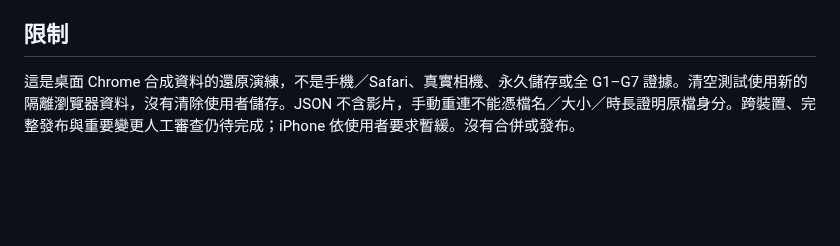
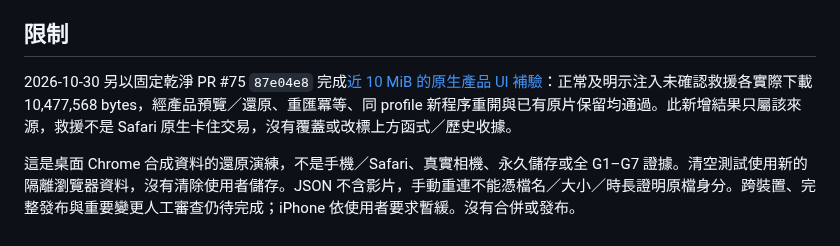
Before and after one commit to sunpochin/dance-stamp, a Markdown page: docs/evidence/issue-12-backup-recovery.md, the part around the change. Rendered like a GitHub page; blank space fills up the shorter version.

```diff
--- a/docs/evidence/issue-12-backup-recovery.md
+++ b/docs/evidence/issue-12-backup-recovery.md
@@ -85,4 +85,6 @@ Bun 1.4.4 的六份相關單元（backupImport、library、moves、share、beats
 
 ## 限制
 
+2026-10-30 另以固定乾淨 PR #75 `87e04e8` 完成[近 10 MiB 的原生產品 UI 補驗](issue-12-native-capacity-ui.md)：正常及明示注入未確認救援各實際下載 10,477,568 bytes，經產品預覽／還原、重匯冪等、同 profile 新程序重開與已有原片保留均通過。此新增結果只屬該來源，救援不是 Safari 原生卡住交易，沒有覆蓋或改標上方函式／歷史收據。
+
 這是桌面 Chrome 合成資料的還原演練，不是手機／Safari、真實相機、永久儲存或全 G1–G7 證據。清空測試使用新的隔離瀏覽器資料，沒有清除使用者儲存。JSON 不含影片，手動重連不能憑檔名／大小／時長證明原檔身分。跨裝置、完整發布與重要變更人工審查仍待完成；iPhone 依使用者要求暫緩。沒有合併或發布。
```
Also changed, not shown: docs/evidence/issue-12-native-capacity-ui.md (added, +44 -0 lines).
